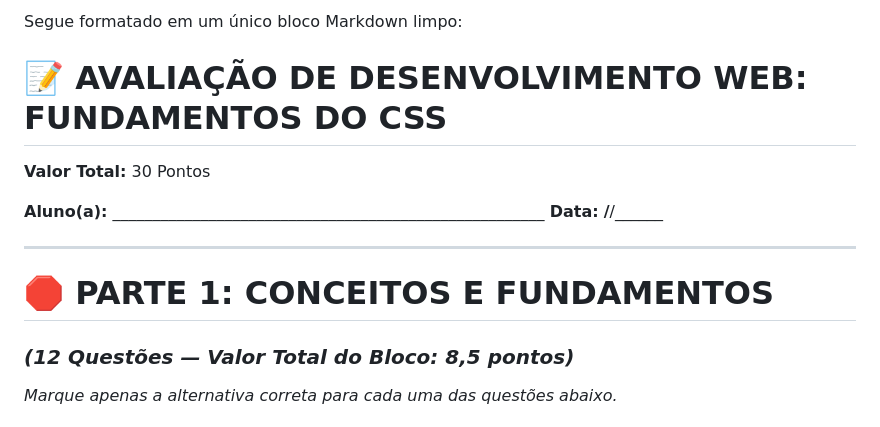
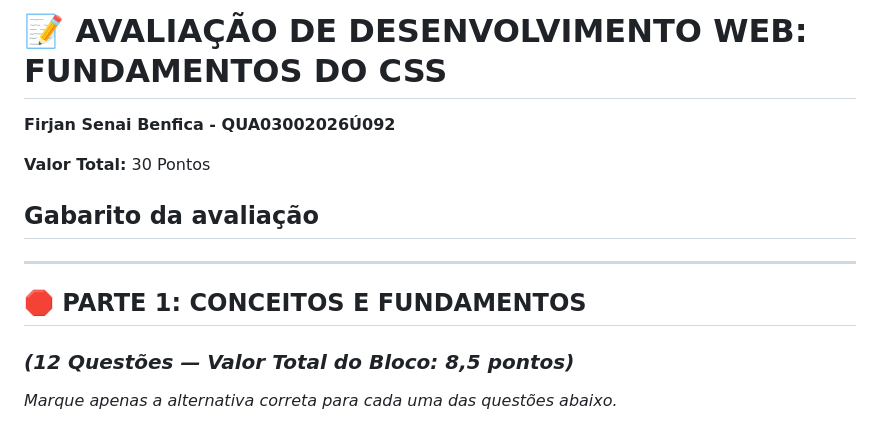
Before and after one commit to romisson-oliveira/curso-senai-frontend, a Markdown page: uc-04-dev-web/av30/readme.md, the part around the change. Rendered like a GitHub page.

Commit message:
UC04: Gabarito Atualizado

```diff
--- a/uc-04-dev-web/av30/readme.md
+++ b/uc-04-dev-web/av30/readme.md
@@ -1,15 +1,15 @@
-Segue formatado em um único bloco Markdown limpo:
+# 📝 AVALIAÇÃO DE DESENVOLVIMENTO WEB: FUNDAMENTOS DO CSS
 
-# 📝 AVALIAÇÃO DE DESENVOLVIMENTO WEB: FUNDAMENTOS DO CSS
+**Firjan Senai Benfica - QUA03002026Ú092**
 
 **Valor Total:** 30 Pontos
 
-**Aluno(a):** ______________________________________________________
-**Data:** ****/****/______
+## Gabarito da avaliação
+
 
 ---
 
-# 🛑 PARTE 1: CONCEITOS E FUNDAMENTOS
+## 🛑 PARTE 1: CONCEITOS E FUNDAMENTOS
 
 ### *(12 Questões — Valor Total do Bloco: 8,5 pontos)*
 
```
